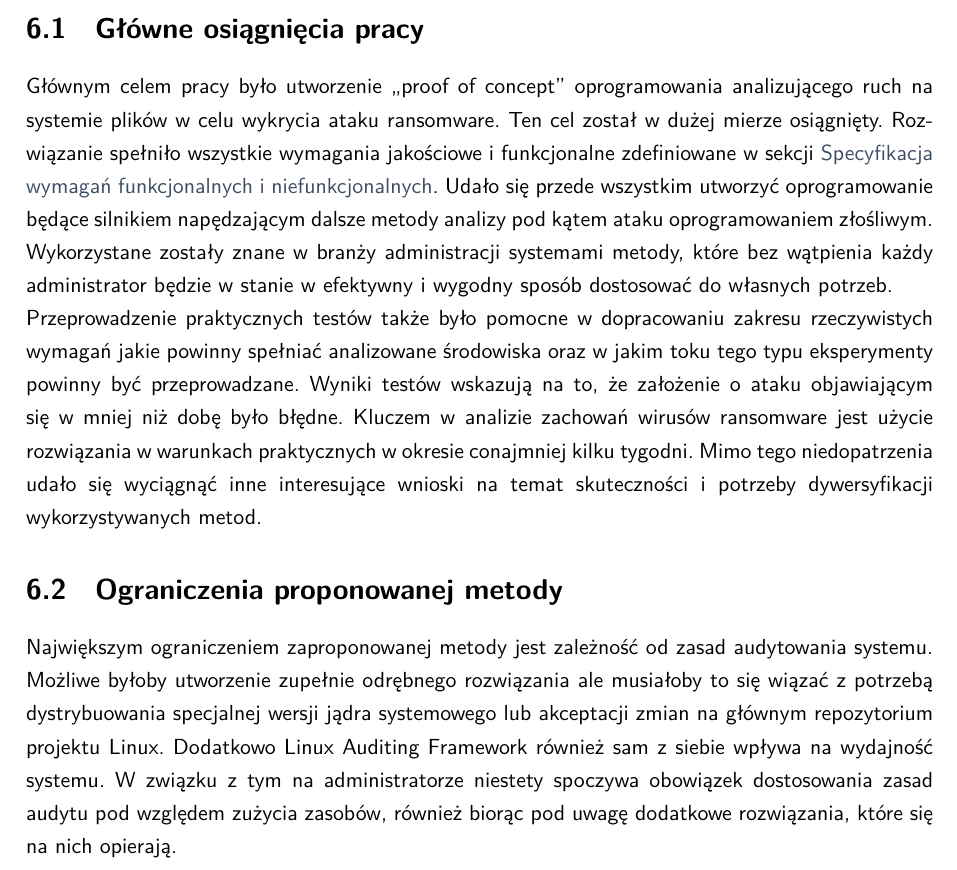
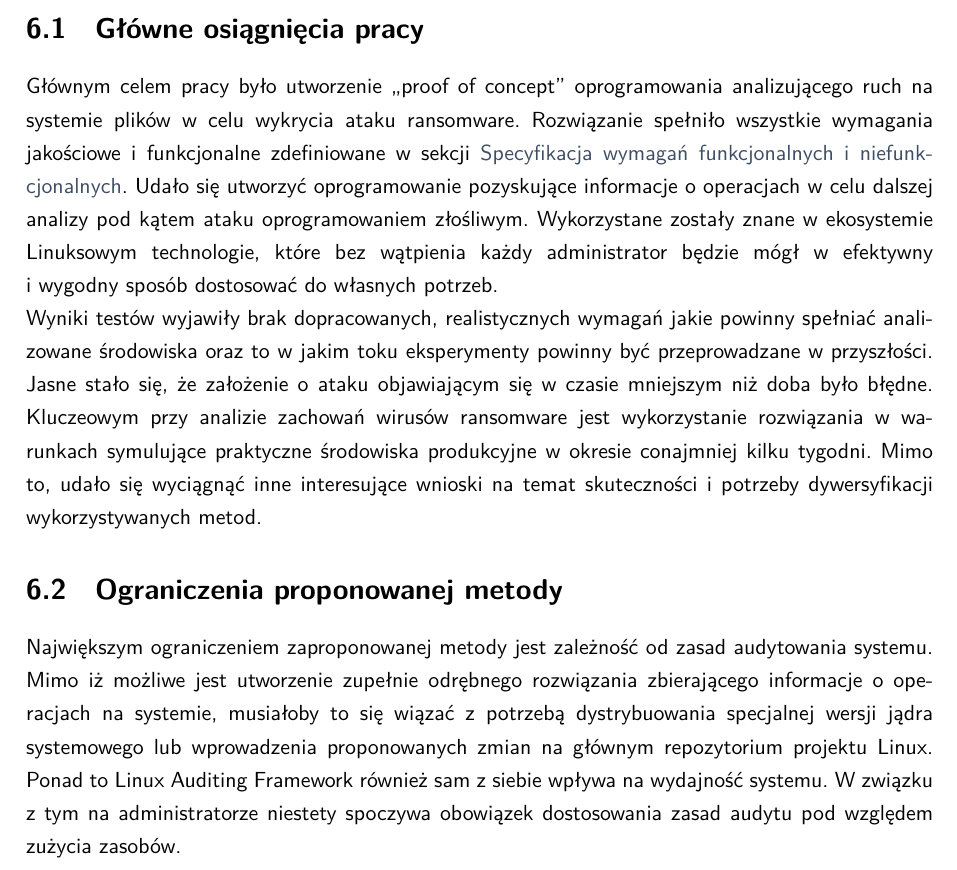
Before and after one commit to legeof008/in-2023, a LaTeX thesis (EE-dyplom.tex, which reads tekst/podsumowanie.tex): part of page 62 of 72, cut so that both start at the same text. Compiled offline with XeLaTeX.

Commit message:
minor fixes

```diff
--- a/EE-dyplom.tex
+++ b/EE-dyplom.tex
@@ -58,8 +58,8 @@
 % In case of thesis in English swap the order - English version goes first.
 %%%%%%%%%%%%%%%%%%%%%%%%%%%%%%%%%%%%%%%%%%%%%%%%%%%%%%%%%%%%%%%%%%%%%%%%%%%
 \streszczeniepracy{
-    Poniższa praca "Oprogramowanie wykrywające ataki typu ransomware na podstawie analizy statystyk generowanych przez system plików" zajmuje się tematyką ochrony danych zamieszczonych na infrastrukturze cyfrowej, która znajduje odzwierciedlenie w szeroko pojętej dziedzinie administracji systemów oraz  cyberbezpieczeństwa. W związku ze stopniowo narastającym zagrożeniem naruszenia infrastruktury sieciowej szerokiej gamy instytucji należy w sposób sumienny i pragmatyczny ocenić, praktyczność nowych i istniejących środków zaradczych dla tego typu ataków. Głównym celem pracy było utworzenie \foreignquote{english}{proof of concept} aplikacji wykrywającej operacje na systemie plików i analizującej je pod kątem ataku ransomware.
-    Praca skupia się na analizie technicznej i merytorycznej możliwych do wykorzystania rozwiązaniach technicznych wraz z ich zaletami i wadami. Rozwiązanie zostało przetestowane na specjalnym środowisku mającym na celu odwzorowanie rodzaju infrastruktury stosowanej w rzeczywistych warunkach produkcyjnych. Kombinacja zaimplementowanych rozwiązań znalazła swoje zastosowanie w każdym ze scenariuszy testowych, w tym rzeczywistych ataków oprogramowaniem ransomware.
+    Poniższa praca "Oprogramowanie wykrywające ataki typu ransomware na podstawie analizy statystyk generowanych przez system plików" zajmuje się tematyką ochrony danych zamieszczonych na infrastrukturze cyfrowej znajdującej odzwierciedlenie w szeroko pojętej dziedzinie administracji systemów oraz cyberbezpieczeństwa. W związku z szybko narastającym zagrożeniem naruszeń infrastruktury sieciowej szerokiej gamy instytucji należy w sposób sumienny i pragmatyczny ocenić praktyczność nowych i istniejących środków zaradczych dla tego typu ataków. Efektem realizacji celu pracy było utworzenie \foreignquote{english}{proof of concept} aplikacji wykrywającej operacje na systemie plików i analizującej je pod kątem ataku ransomware.
+    Poniższa praca skupia się na analizie technicznej i merytorycznej możliwych do wykorzystania rozwiązań technicznych wraz z ich zaletami i wadami. Rozwiązanie zostało przetestowane na wirtualizowanym środowisku w celu odwzorowania rzeczywistych cech ataku. Kombinacja zaimplementowanych rozwiązań znalazła swoje zastosowanie w każdym ze scenariuszy testowych do których zaliczają się rzeczywiste ataki oprogramowaniem ransomware.
 
 } % koniec streszczenia
 
--- a/tekst/podsumowanie.tex
+++ b/tekst/podsumowanie.tex
@@ -1,7 +1,7 @@
 \section{Główne osiągnięcia pracy}
-Głównym celem pracy było utworzenie \foreignquote{english}{proof of concept} oprogramowania analizującego ruch na systemie plików w celu wykrycia ataku ransomware. Ten cel został w dużej mierze osiągnięty. Rozwiązanie spełniło wszystkie wymagania jakościowe i funkcjonalne zdefiniowane w sekcji \hyperref[sec:wymagania]{Specyfikacja wymagań funkcjonalnych~i~niefunkcjonalnych}. Udało się przede wszystkim utworzyć oprogramowanie będące silnikiem napędzającym dalsze metody analizy pod kątem ataku oprogramowaniem złośliwym. Wykorzystane zostały znane w branży administracji systemami metody, które bez wątpienia każdy administrator będzie w stanie w efektywny i wygodny sposób dostosować do własnych potrzeb.
+Głównym celem pracy było utworzenie \foreignquote{english}{proof of concept} oprogramowania analizującego ruch na systemie plików w celu wykrycia ataku ransomware. Rozwiązanie spełniło wszystkie wymagania jakościowe i funkcjonalne zdefiniowane w sekcji \hyperref[sec:wymagania]{Specyfikacja wymagań funkcjonalnych~i~niefunkcjonalnych}. Udało się utworzyć oprogramowanie pozyskujące informacje o operacjach w celu dalszej analizy pod kątem ataku oprogramowaniem złośliwym. Wykorzystane zostały znane w ekosystemie Linuksowym technologie, które bez wątpienia każdy administrator będzie mógł w efektywny i wygodny sposób dostosować do własnych potrzeb.
 \newline
-Przeprowadzenie praktycznych testów także było pomocne w dopracowaniu zakresu rzeczywistych wymagań jakie powinny spełniać analizowane środowiska oraz w jakim toku tego typu eksperymenty powinny być przeprowadzane. Wyniki testów wskazują na to, że założenie o ataku objawiającym się w mniej niż dobę było błędne. Kluczem w analizie zachowań wirusów ransomware jest użycie rozwiązania w warunkach praktycznych w okresie conajmniej kilku tygodni. Mimo tego niedopatrzenia udało się wyciągnąć inne interesujące wnioski na temat skuteczności i potrzeby dywersyfikacji wykorzystywanych metod.
+Wyniki testów wyjawiły brak dopracowanych, realistycznych wymagań jakie powinny spełniać analizowane środowiska oraz to w jakim toku eksperymenty powinny być przeprowadzane w przyszłości. Jasne stało się, że założenie o ataku objawiającym się w czasie mniejszym niż doba było błędne. Kluczeowym przy analizie zachowań wirusów ransomware jest wykorzystanie rozwiązania w warunkach symulujące praktyczne środowiska produkcyjne w okresie conajmniej kilku tygodni. Mimo to, udało się wyciągnąć inne interesujące wnioski na temat skuteczności i potrzeby dywersyfikacji wykorzystywanych metod.
 \section{Ograniczenia proponowanej metody}
-Największym ograniczeniem zaproponowanej metody jest zależność od zasad audytowania systemu. Możliwe byłoby utworzenie zupełnie odrębnego rozwiązania ale musiałoby to się wiązać z potrzebą dystrybuowania specjalnej wersji jądra systemowego lub akceptacji zmian na głównym repozytorium projektu Linux. Dodatkowo Linux Auditing Framework również sam z siebie wpływa na wydajność systemu. W związku z tym na administratorze niestety spoczywa obowiązek dostosowania zasad audytu pod względem zużycia zasobów, również biorąc pod uwagę dodatkowe rozwiązania, które się na nich opierają.
+Największym ograniczeniem zaproponowanej metody jest zależność od zasad audytowania systemu. Mimo iż możliwe jest utworzenie zupełnie odrębnego rozwiązania zbierającego informacje o operacjach na systemie, musiałoby to się wiązać z potrzebą dystrybuowania specjalnej wersji jądra systemowego lub wprowadzenia proponowanych zmian na głównym repozytorium projektu Linux. Ponad to Linux Auditing Framework również sam z siebie wpływa na wydajność systemu. W związku z tym na administratorze niestety spoczywa obowiązek dostosowania zasad audytu pod względem zużycia zasobów.
 \newpage
```
Also changed, not shown: EE-dyplom.pdf, tekst/podsumowanie.tex (4 more changed lines), 1 other file.
